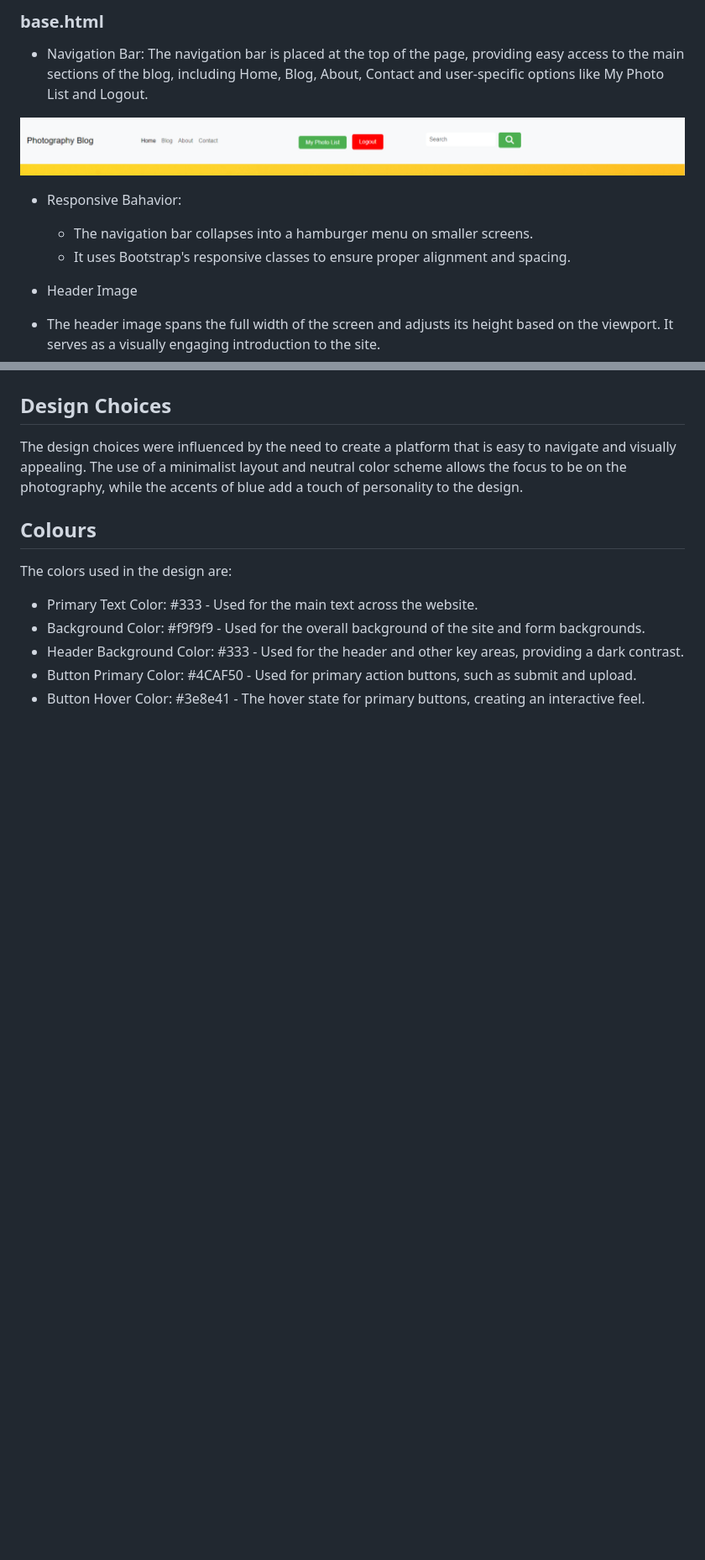
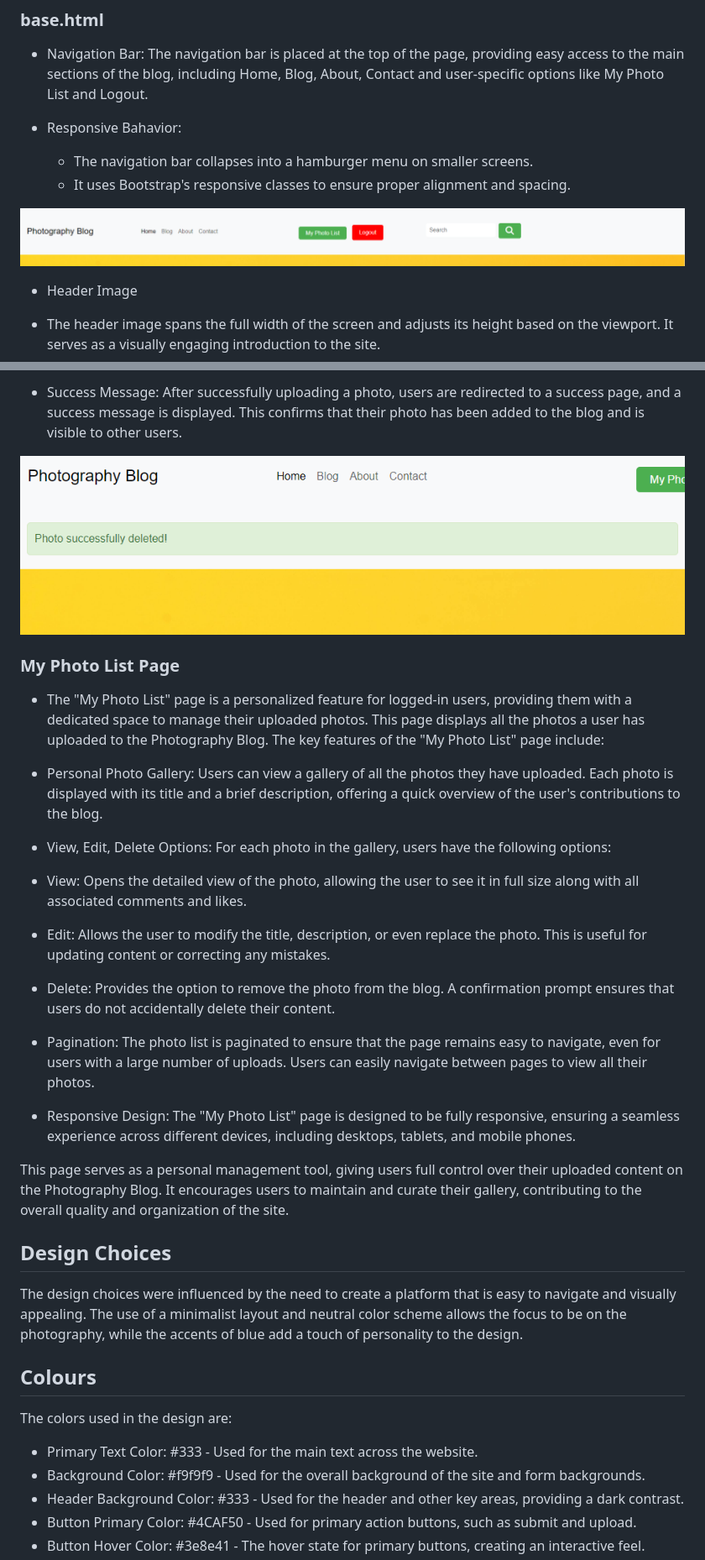
Before and after one commit to trxdave/photography-blog, a Markdown page: README.md, 2 parts joined by grey strips. Shown at 84% size. Drawn GitHub-style; pictures changed too: documentation/images/photo-success-deleted.png (added); blank space fills up the shorter version.

Commit message:
fix photo list layout

```diff
--- a/README.md
+++ b/README.md
@@ -175,11 +175,11 @@ The design of the Photography Blog is modern and minimalist, with a focus on sho
 ### base.html
 - Navigation Bar: The navigation bar is placed at the top of the page, providing easy access to the main sections of the blog, including Home, Blog, About, Contact and user-specific options like My Photo List and Logout.
 
-![alt text](documentation/images/header.png)
-
 - Responsive Bahavior:
     - The navigation bar collapses into a hamburger menu on smaller screens.
     - It uses Bootstrap's responsive classes to ensure proper alignment and spacing.
+
+![alt text](documentation/images/header.png)
 
 - Header Image
 - The header image spans the full width of the screen and adjusts its height based on the viewport. It serves as a visually engaging introduction to the site.
@@ -267,3 +282,23 @@ The design of the Photography Blog is modern and minimalist, with a focus on sho
+- Success Message: After successfully uploading a photo, users are redirected to a success page, and a success message is displayed. This confirms that their photo has been added to the blog and is visible to other users.
+
+![alt text](documentation/images/photo-success-deleted.png)
+
+### My Photo List Page
+
+- The "My Photo List" page is a personalized feature for logged-in users, providing them with a dedicated space to manage their uploaded photos. This page displays all the photos a user has uploaded to the Photography Blog. The key features of the "My Photo List" page include:
+
+- Personal Photo Gallery: Users can view a gallery of all the photos they have uploaded. Each photo is displayed with its title and a brief description, offering a quick overview of the user's contributions to the blog.
+
+- View, Edit, Delete Options: For each photo in the gallery, users have the following options:
+
+- View: Opens the detailed view of the photo, allowing the user to see it in full size along with all associated comments and likes.
+- Edit: Allows the user to modify the title, description, or even replace the photo. This is useful for updating content or correcting any mistakes.
+- Delete: Provides the option to remove the photo from the blog. A confirmation prompt ensures that users do not accidentally delete their content.
+- Pagination: The photo list is paginated to ensure that the page remains easy to navigate, even for users with a large number of uploads. Users can easily navigate between pages to view all their photos.
+
+- Responsive Design: The "My Photo List" page is designed to be fully responsive, ensuring a seamless experience across different devices, including desktops, tablets, and mobile phones.
+
+This page serves as a personal management tool, giving users full control over their uploaded content on the Photography Blog. It encourages users to maintain and curate their gallery, contributing to the overall quality and organization of the site.
 
 ## Design Choices
 The design choices were influenced by the need to create a platform that is easy to navigate and visually appealing. The use of a minimalist layout and neutral color scheme allows the focus to be on the photography, while the accents of blue add a touch of personality to the design.
```
Also changed, not shown: other parts of README.md (+15 -0 lines), documentation/images/addphoto1.png (added), 3 other files.
